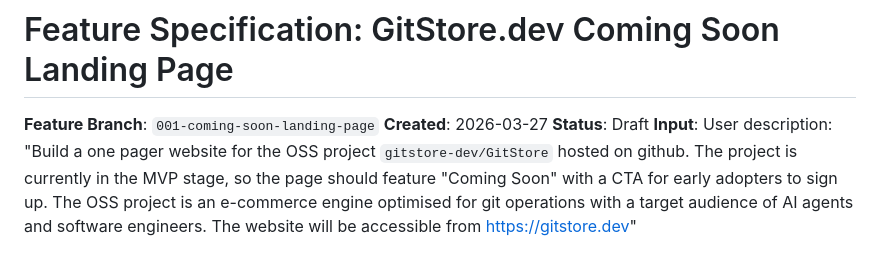
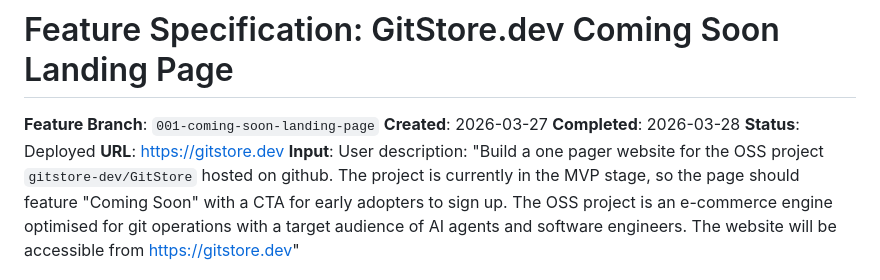
Before and after one commit to gitstore-dev/gitstore.dev, a Markdown page: specs/001-coming-soon-landing-page/spec.md, the part around the change. Rendered like a GitHub page.

```diff
--- a/specs/001-coming-soon-landing-page/spec.md
+++ b/specs/001-coming-soon-landing-page/spec.md
@@ -2,7 +2,9 @@
 
 **Feature Branch**: `001-coming-soon-landing-page`
 **Created**: 2026-03-27
-**Status**: Draft
+**Completed**: 2026-03-28
+**Status**: Deployed
+**URL**: https://gitstore.dev
 **Input**: User description: "Build a one pager website for the OSS project `gitstore-dev/GitStore` hosted on github. The project is currently in the MVP stage, so the page should feature "Coming Soon" with a CTA for early adopters to sign up. The OSS project is an e-commerce engine optimised for git operations with a target audience of AI agents and software engineers. The website will be accessible from https://gitstore.dev"
 
 ## Clarifications
```
Also changed, not shown: specs/001-coming-soon-landing-page/tasks.md (+13 -13 lines).
